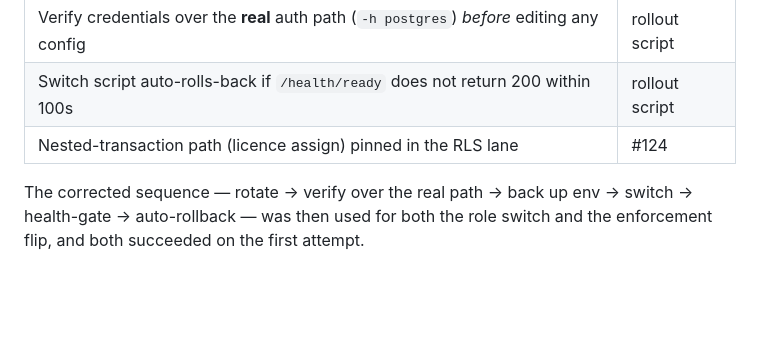
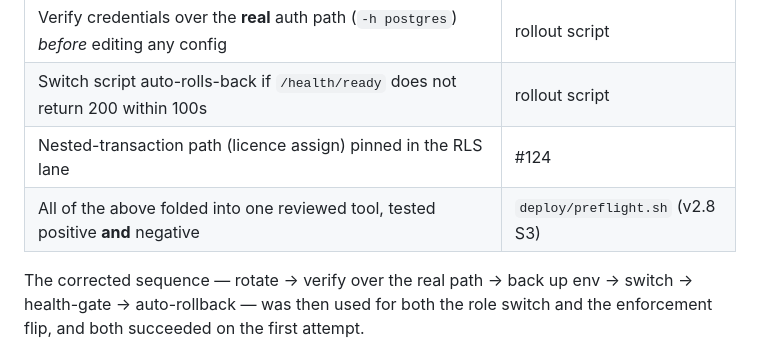
Before and after one commit to Dalbeirdev/TechpioAsset, a Markdown page: docs/incident-2026-08-03-rls-switch.md, the part around the change. Drawn GitHub-style; blank space fills up the shorter version.

```diff
--- a/docs/incident-2026-08-03-rls-switch.md
+++ b/docs/incident-2026-08-03-rls-switch.md
@@ -56,6 +56,7 @@ known to work, however carefully it was reviewed.**
 | Verify credentials over the **real** auth path (`-h postgres`) *before* editing any config | rollout script |
 | Switch script auto-rolls-back if `/health/ready` does not return 200 within 100s | rollout script |
 | Nested-transaction path (licence assign) pinned in the RLS lane | #124 |
+| All of the above folded into one reviewed tool, tested positive **and** negative | `deploy/preflight.sh` (v2.8 S3) |
 
 The corrected sequence — rotate → verify over the real path → back up env → switch →
 health-gate → auto-rollback — was then used for both the role switch and the enforcement
```
Also changed, not shown: deploy/PREFLIGHT.md (added, +49 -0 lines), deploy/RLS-ROLLOUT.md (+4 -0 lines).
